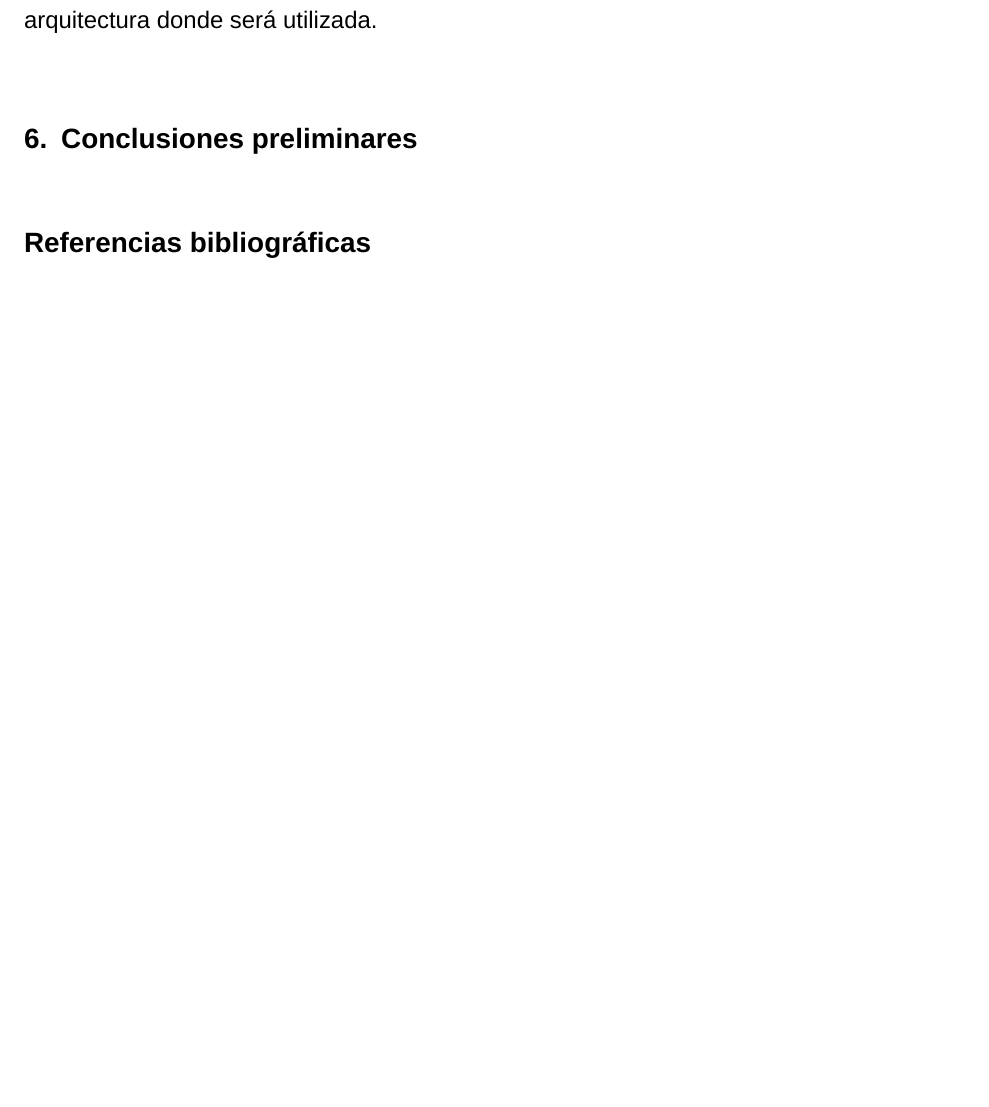
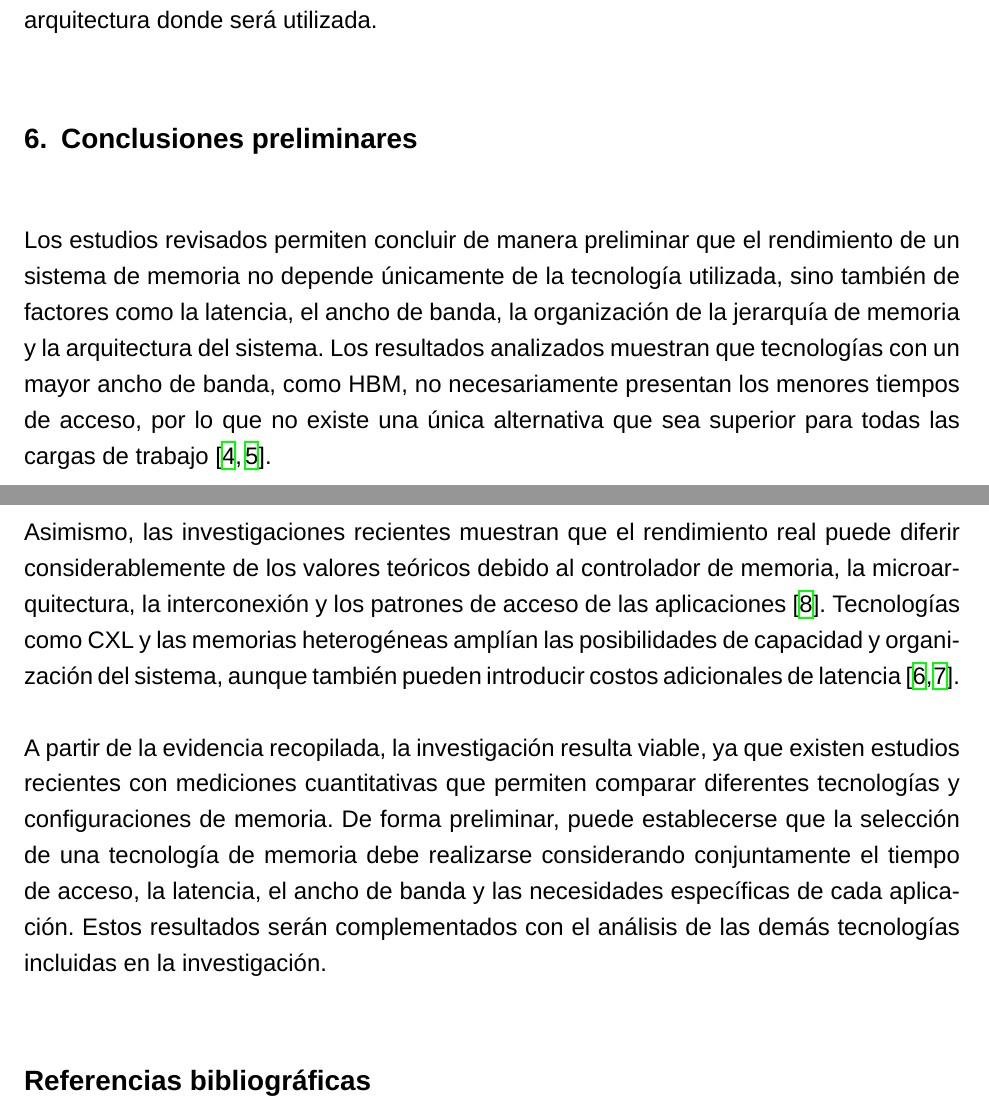
Before and after one commit to victorjulioch777-ui/IC1400Tema10RendimientoMemoria, a LaTeX document (main.tex, which reads secciones/09-conclusiones.tex): part of page 10 of 11 before the commit and two parts of pages 10 and 11 of 12 after it, the two joined at a grey line, cut so that both start at the same text, the shorter picture padded with empty space. Compiled offline with XeLaTeX; a missing font is replaced by an installed copy or a similar font.

Commit message:
docs: agregar conclusiones preliminares

```diff
--- a/secciones/09-conclusiones.tex
+++ b/secciones/09-conclusiones.tex
@@ -3,3 +3,28 @@
 % principales y señalar limitaciones o líneas de trabajo futuras.
 
 % Redacción pendiente.
+Los estudios revisados permiten concluir de manera preliminar que el
+rendimiento de un sistema de memoria no depende únicamente de la tecnología
+utilizada, sino también de factores como la latencia, el ancho de banda, la
+organización de la jerarquía de memoria y la arquitectura del sistema. Los
+resultados analizados muestran que tecnologías con un mayor ancho de banda,
+como HBM, no necesariamente presentan los menores tiempos de acceso, por lo
+que no existe una única alternativa que sea superior para todas las cargas de
+trabajo \cite{ibeid2025aurora,esmailidokht2024mess}.
+
+Asimismo, las investigaciones recientes muestran que el rendimiento real puede
+diferir considerablemente de los valores teóricos debido al controlador de
+memoria, la microarquitectura, la interconexión y los patrones de acceso de las
+aplicaciones \cite{eyerman2022dram}. Tecnologías como CXL y las memorias
+heterogéneas amplían las posibilidades de capacidad y organización del sistema,
+aunque también pueden introducir costos adicionales de latencia
+\cite{wang2024hitchhiker,lurbe2023controlador}.
+
+A partir de la evidencia recopilada, la investigación resulta viable, ya que
+existen estudios recientes con mediciones cuantitativas que permiten comparar
+diferentes tecnologías y configuraciones de memoria. De forma preliminar, puede
+establecerse que la selección de una tecnología de memoria debe realizarse
+considerando conjuntamente el tiempo de acceso, la latencia, el ancho de banda
+y las necesidades específicas de cada aplicación. Estos resultados serán
+complementados con el análisis de las demás tecnologías incluidas en la
+investigación.
```
